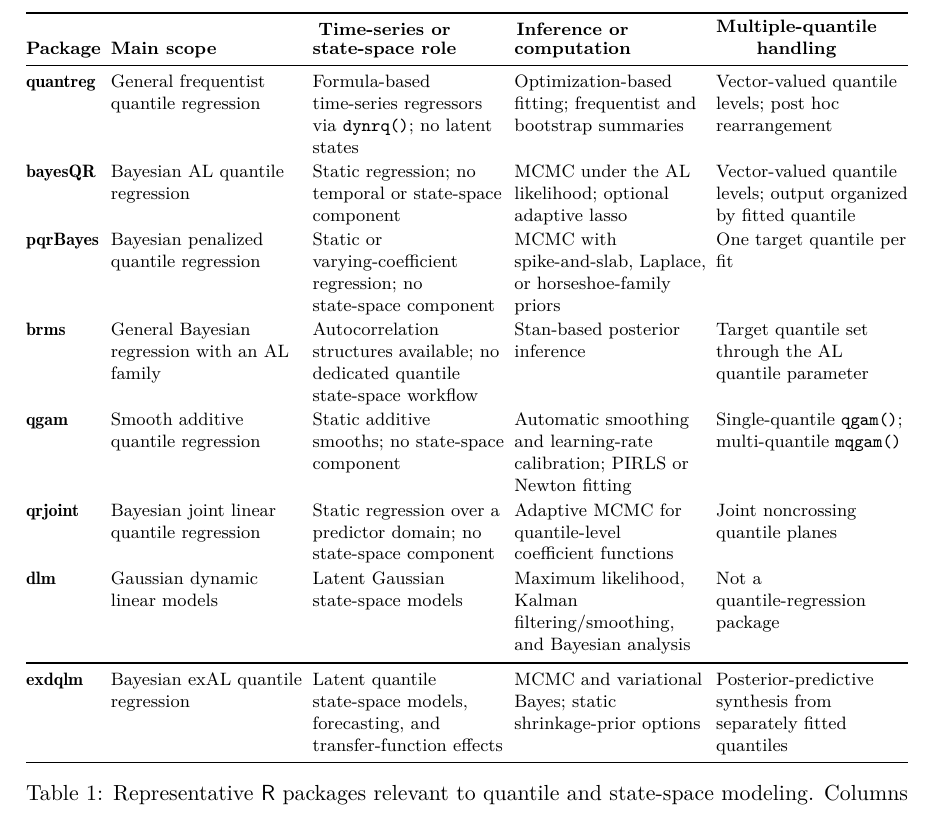
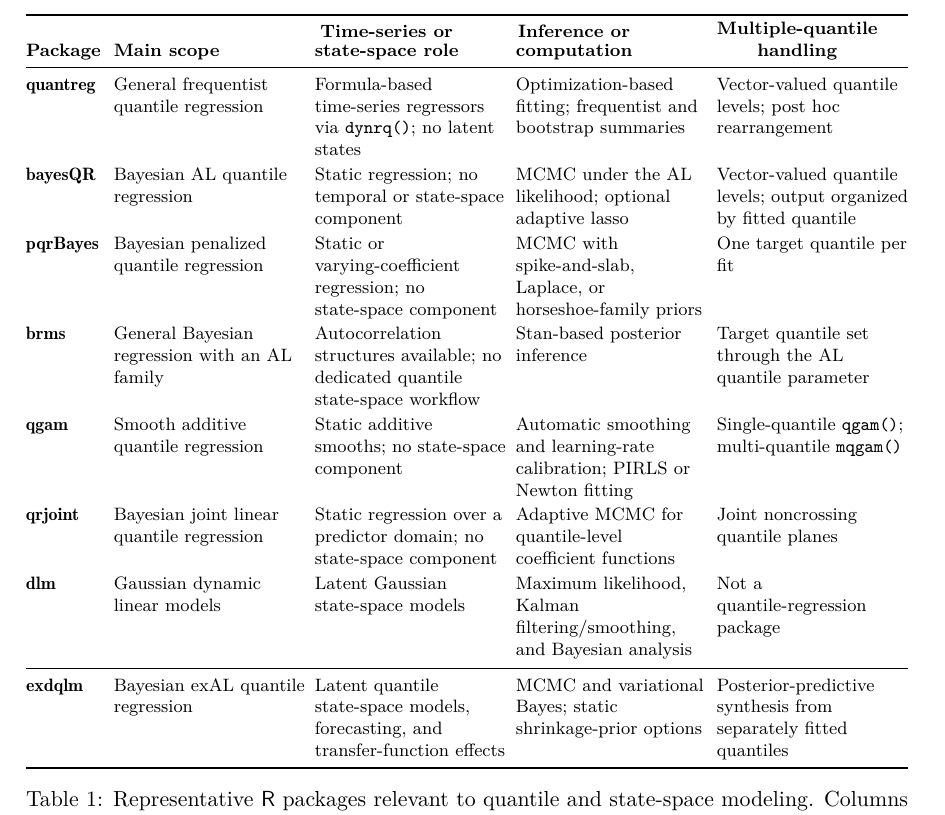
Before and after one commit to AntonioAPDL/exdqlm---Article, a LaTeX document (article4.tex): part of page 3 of 38, cut so that both start at the same text. Compiled offline with pdfLaTeX.

Commit message:
Refine Table 1 layout

```diff
--- a/article4.tex
+++ b/article4.tex
@@ -71,8 +71,8 @@ Quantile regression has become a widely used alternative to mean-based modeling
 \begingroup
 \footnotesize
 \setlength{\tabcolsep}{2.5pt}
-\renewcommand{\arraystretch}{1.02}
-\begin{tabularx}{\textwidth}{@{}l >{\raggedright\arraybackslash}X >{\raggedright\arraybackslash}X >{\raggedright\arraybackslash}X >{\raggedright\arraybackslash}X@{}}
+\renewcommand{\arraystretch}{1.04}
+\begin{tabularx}{\textwidth}{@{}l@{\hspace{0.7em}} >{\raggedright\arraybackslash}X >{\raggedright\arraybackslash}X >{\raggedright\arraybackslash}X >{\raggedright\arraybackslash}X@{}}
 \toprule
 \textbf{Package} & \textbf{Main scope} & \shortstack{\textbf{Time-series or}\\\textbf{state-space role}} & \shortstack{\textbf{Inference or}\\\textbf{computation}} & \shortstack{\textbf{Multiple-quantile}\\\textbf{handling}} \\
 \midrule
```
Also changed, not shown: article4.pdf, 1 other file.
